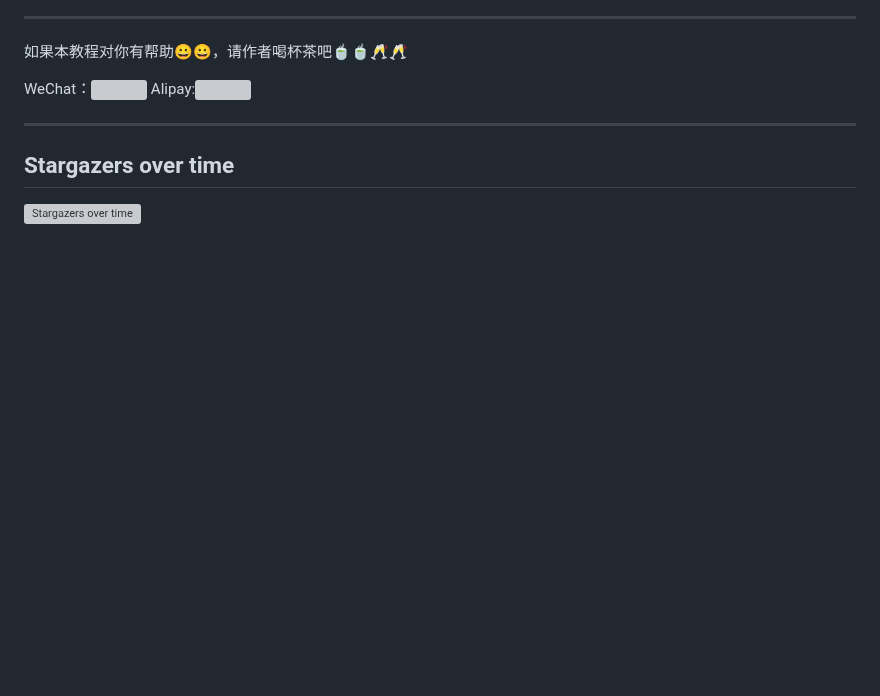
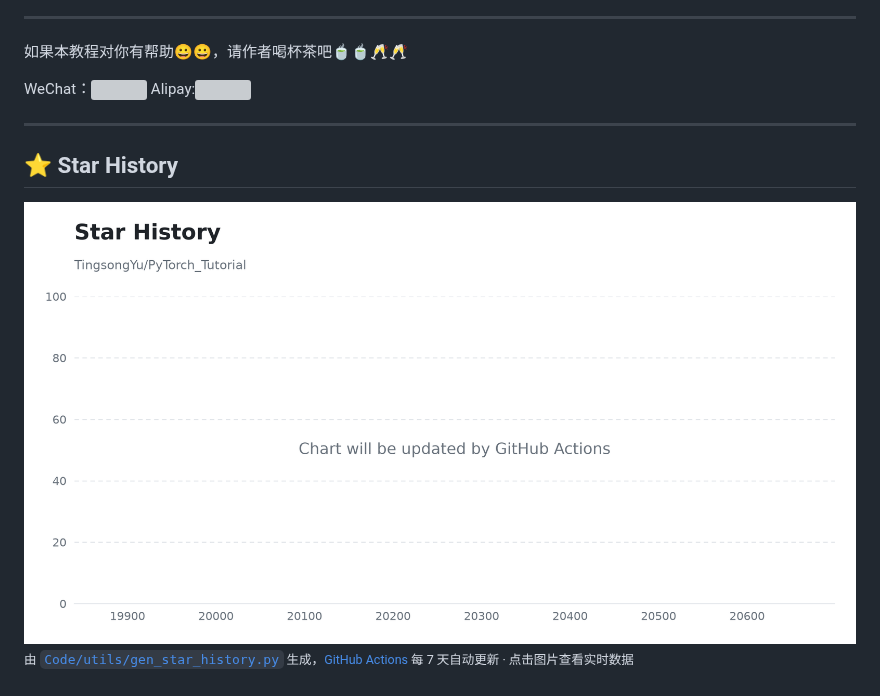
Before and after one commit to TingsongYu/PyTorch_Tutorial, a Markdown page: readme.md, the part around the change. Rendered like a GitHub page; pictures changed too: Data/star-history.png (added); blank space fills up the shorter version; grey boxes are pictures that could not be loaded.

Commit message:
feat: 更新star history读取机制

```diff
--- a/readme.md
+++ b/readme.md
@@ -68,6 +68,10 @@ WeChat：<img src="https://img.picgo.net/2024/05/18/wechat2859fc4f155e9302.jpg"
 ---
 
 
-## Stargazers over time
+## ⭐ Star History
 
-[![Stargazers over time](https://starchart.cc/TingsongYu/PyTorch_Tutorial.svg)](https://starchart.cc/TingsongYu/PyTorch_Tutorial)
+<a href="https://star-history.com/#TingsongYu/PyTorch_Tutorial&Date">
+  <img alt="Star History Chart" src="Data/star-history.png" width="100%" />
+</a>
+
+<sub>由 [`Code/utils/gen_star_history.py`](Code/utils/gen_star_history.py) 生成，[GitHub Actions](.github/workflows/star-history.yml) 每 7 天自动更新 · 点击图片查看实时数据</sub>
```
Also changed, not shown: 3 other files.
